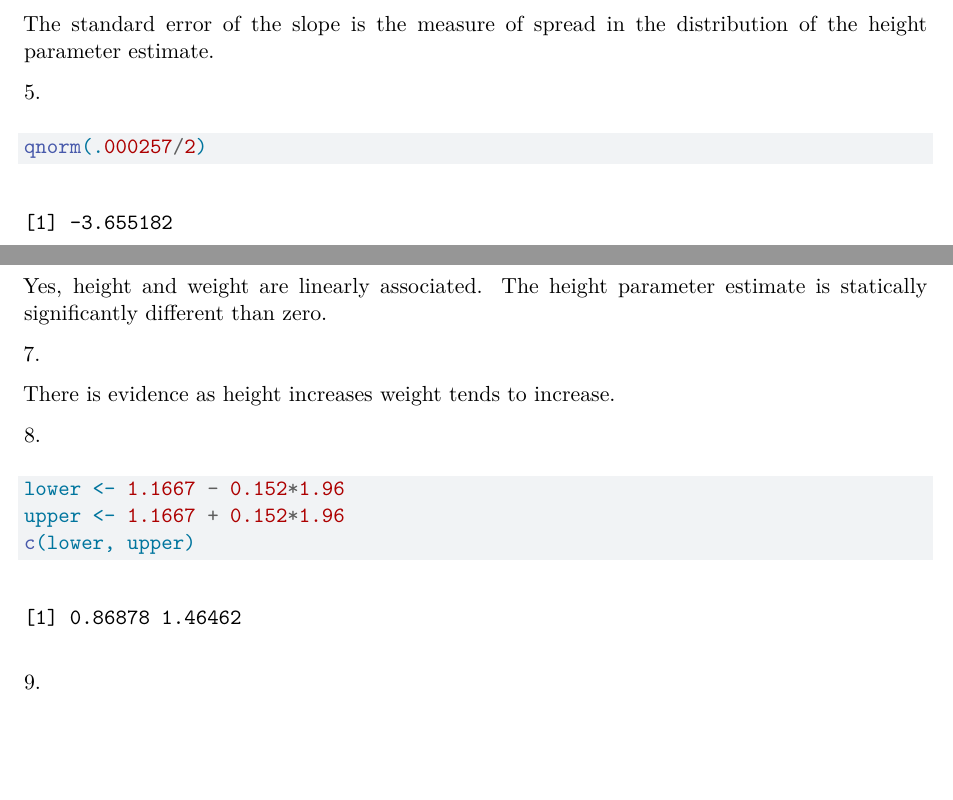
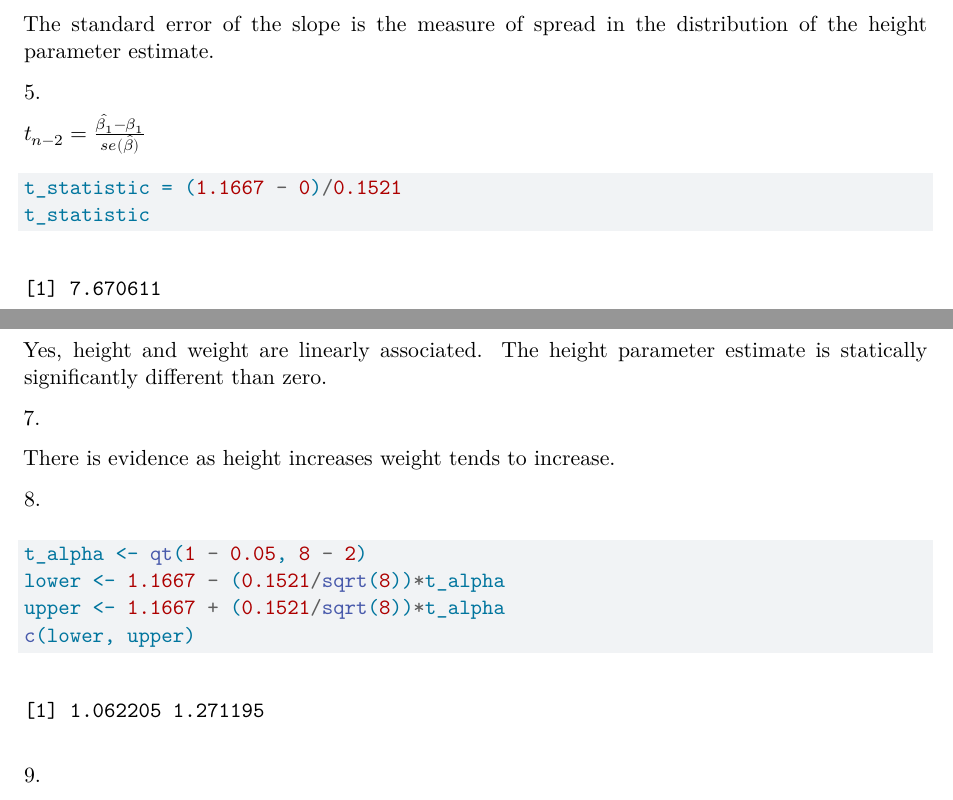
Before and after one commit to jccoolguy/STAT608, a Quarto document (Assignment#0.qmd): two parts of pages 3 and 4 of 4, joined at a grey line, cut so that both start at the same text, the shorter picture padded with empty space. Rendered offline with R 4.5, knitr and Pandoc in place of Quarto, then LaTeX, with nearby package versions.

Commit message:
HW Corrected and final 08/26/24

````diff
--- a/Assignment#0.qmd
+++ b/Assignment#0.qmd
@@ -157,8 +157,11 @@ The standard error of the slope is the measure of spread in the distribution of
 
 5\.
 
+$t_{n-2}=\frac{\hat{\beta_1}-\beta_1}{se(\hat{\beta})}$
+
 ```{r}
-qnorm(.000257/2)
+t_statistic = (1.1667 - 0)/0.1521
+t_statistic
 ```
 
 6\.
@@ -172,8 +175,9 @@ There is evidence as height increases weight tends to increase.
 8\.
 
 ```{r}
-lower <- 1.1667 - 0.152*1.96
-upper <- 1.1667 + 0.152*1.96
+t_alpha <- qt(1 - 0.05, 8 - 2)
+lower <- 1.1667 - (0.1521/sqrt(8))*t_alpha
+upper <- 1.1667 + (0.1521/sqrt(8))*t_alpha
 c(lower, upper)
 ```
 
````
Also changed, not shown: Assignment-0.pdf, Assignment#0.qmd (2 more changed lines).
